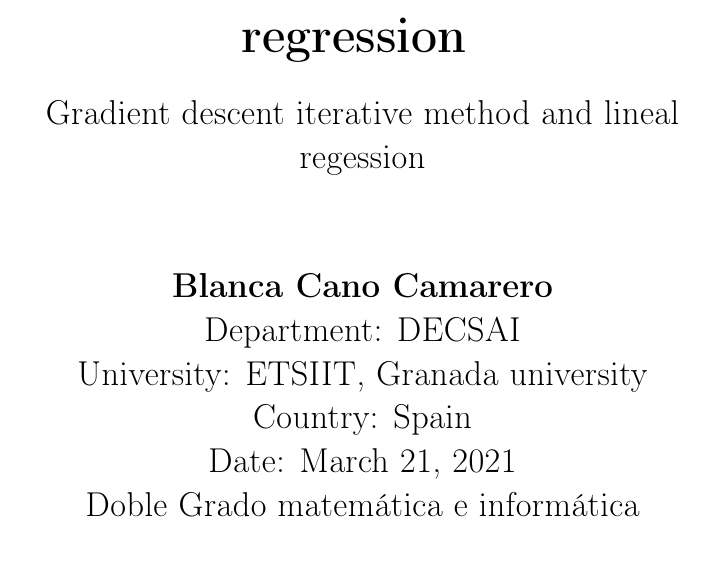
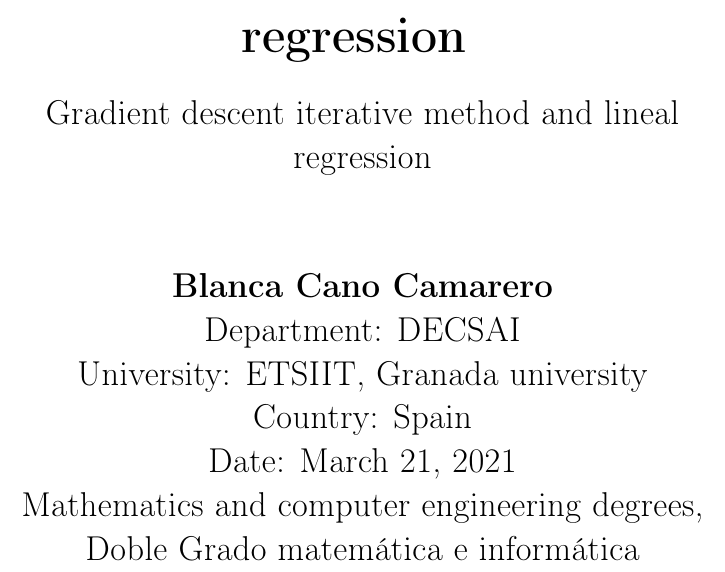
Before and after one commit to BlancaCC/aprendizaje-automatico, a LaTeX thesis (practica1/memory/main.tex, which reads practica1/memory/title_page.tex): part of page 1 of 15, cut so that both start at the same text. Compiled offline with pdfLaTeX.

Commit message:
add english degrees at title_page.tex

```diff
--- a/practica1/memory/title_page.tex
+++ b/practica1/memory/title_page.tex
@@ -7,7 +7,7 @@
 
        \LARGE
        \vspace{0.5cm}
-        Gradient descent iterative method and lineal regession
+        Gradient descent iterative method and lineal regression
 
        \vspace{1.5cm}
 
@@ -18,6 +18,7 @@
        Date: \today
 
 
+       Mathematics and computer engineering degrees,
        Doble Grado matemática e informática
 
        \vspace{0.8cm}
```
